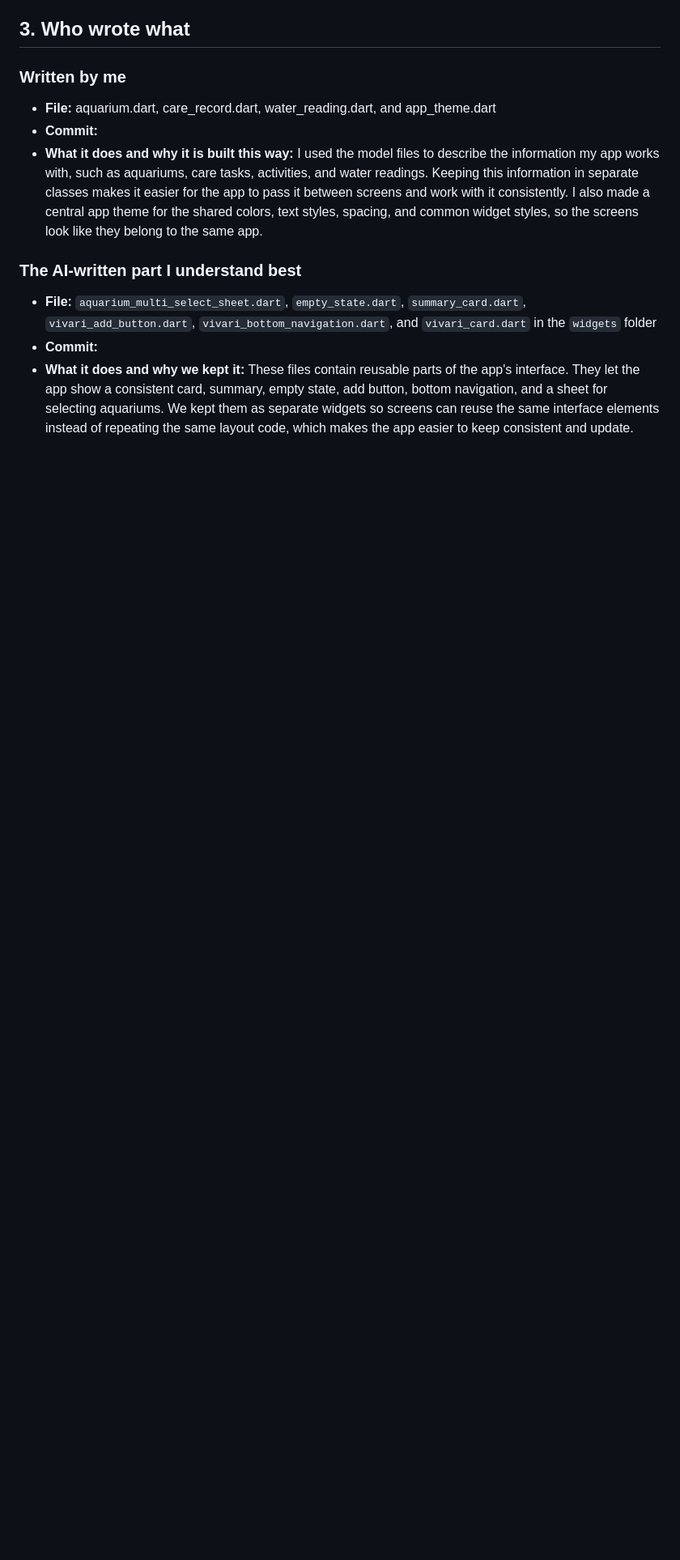
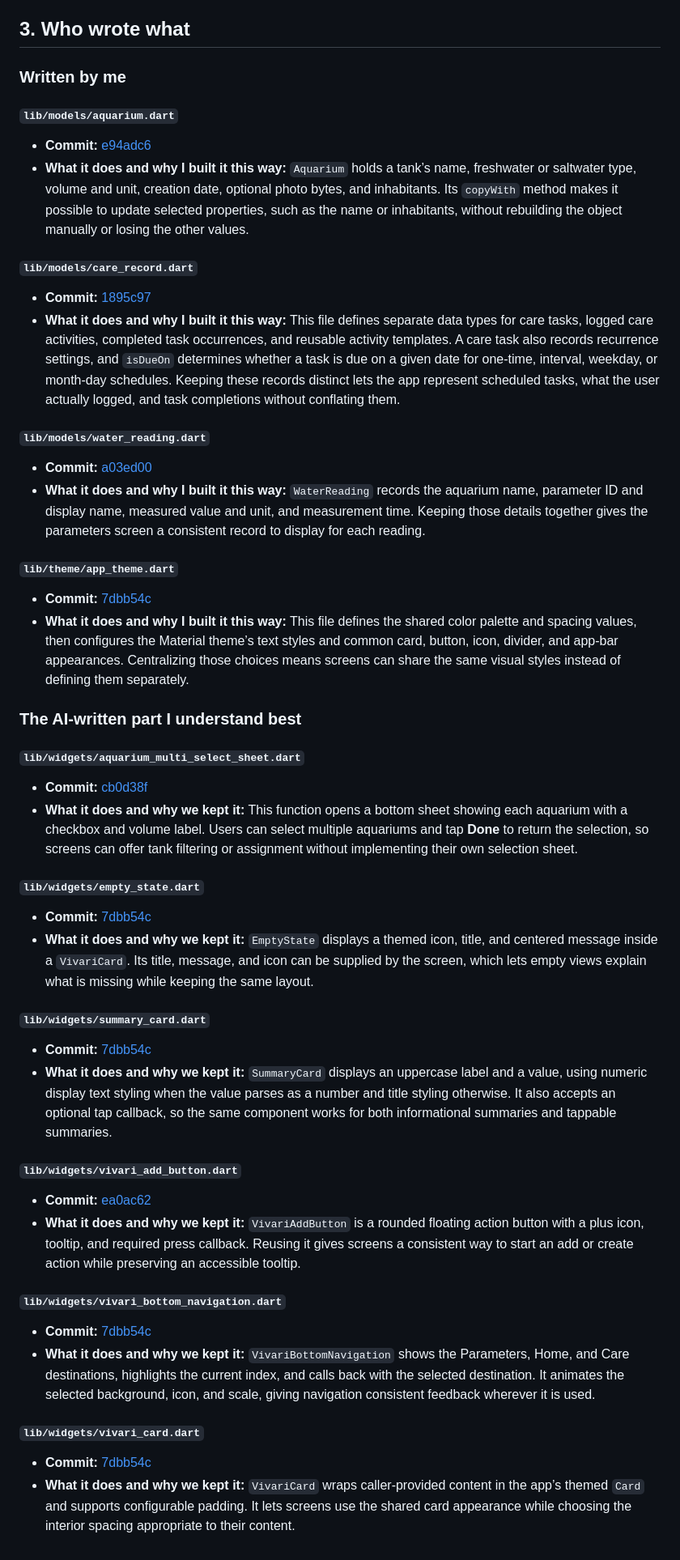
Before and after one commit to vvnrzn/Vivari, a Markdown page: AI-USAGE.md, the part around the change. Shown at 81% size. Rendered like a GitHub page; blank space fills up the shorter version.

Commit message:
fix AI md structure

```diff
--- a/AI-USAGE.md
+++ b/AI-USAGE.md
@@ -72,12 +72,54 @@
 
 ### Written by me
 
-- **File:** aquarium.dart, care_record.dart, water_reading.dart, and app_theme.dart
-- **Commit:**
-- **What it does and why it is built this way:** I used the model files to describe the information my app works with, such as aquariums, care tasks, activities, and water readings. Keeping this information in separate classes makes it easier for the app to pass it between screens and work with it consistently. I also made a central app theme for the shared colors, text styles, spacing, and common widget styles, so the screens look like they belong to the same app.
+#### `lib/models/aquarium.dart`
+
+- **Commit:** [e94adc6](https://github.com/vvnrzn/Vivari/commit/e94adc62ca7617ec68b2705ad02d1ec2b6c888c0)
+- **What it does and why I built it this way:** `Aquarium` holds a tank’s name, freshwater or saltwater type, volume and unit, creation date, optional photo bytes, and inhabitants. Its `copyWith` method makes it possible to update selected properties, such as the name or inhabitants, without rebuilding the object manually or losing the other values.
+
+#### `lib/models/care_record.dart`
+
+- **Commit:** [1895c97](https://github.com/vvnrzn/Vivari/commit/1895c976321b57c32924f8265736816be3cfcf1b)
+- **What it does and why I built it this way:** This file defines separate data types for care tasks, logged care activities, completed task occurrences, and reusable activity templates. A care task also records recurrence settings, and `isDueOn` determines whether a task is due on a given date for one-time, interval, weekday, or month-day schedules. Keeping these records distinct lets the app represent scheduled tasks, what the user actually logged, and task completions without conflating them.
+
+#### `lib/models/water_reading.dart`
+
+- **Commit:** [a03ed00](https://github.com/vvnrzn/Vivari/commit/a03ed00093cf9847636f291af0b628d77c61f480)
+- **What it does and why I built it this way:** `WaterReading` records the aquarium name, parameter ID and display name, measured value and unit, and measurement time. Keeping those details together gives the parameters screen a consistent record to display for each reading.
+
+#### `lib/theme/app_theme.dart`
+
+- **Commit:** [7dbb54c](https://github.com/vvnrzn/Vivari/commit/7dbb54ce0ecb2e5ad26827846021b852627e323f)
+- **What it does and why I built it this way:** This file defines the shared color palette and spacing values, then configures the Material theme’s text styles and common card, button, icon, divider, and app-bar appearances. Centralizing those choices means screens can share the same visual styles instead of defining them separately.
 
 ### The AI-written part I understand best
 
-- **File:** `aquarium_multi_select_sheet.dart`, `empty_state.dart`, `summary_card.dart`, `vivari_add_button.dart`, `vivari_bottom_navigation.dart`, and `vivari_card.dart` in the `widgets` folder
-- **Commit:**
-- **What it does and why we kept it:** These files contain reusable parts of the app's interface. They let the app show a consistent card, summary, empty state, add button, bottom navigation, and a sheet for selecting aquariums. We kept them as separate widgets so screens can reuse the same interface elements instead of repeating the same layout code, which makes the app easier to keep consistent and update.
+#### `lib/widgets/aquarium_multi_select_sheet.dart`
+
+- **Commit:** [cb0d38f](https://github.com/vvnrzn/Vivari/commit/cb0d38fff7b24f822b24e87d5c1e874047649983)
+- **What it does and why we kept it:** This function opens a bottom sheet showing each aquarium with a checkbox and volume label. Users can select multiple aquariums and tap **Done** to return the selection, so screens can offer tank filtering or assignment without implementing their own selection sheet.
+
+#### `lib/widgets/empty_state.dart`
+
+- **Commit:** [7dbb54c](https://github.com/vvnrzn/Vivari/commit/7dbb54ce0ecb2e5ad26827846021b852627e323f)
+- **What it does and why we kept it:** `EmptyState` displays a themed icon, title, and centered message inside a `VivariCard`. Its title, message, and icon can be supplied by the screen, which lets empty views explain what is missing while keeping the same layout.
+
+#### `lib/widgets/summary_card.dart`
+
+- **Commit:** [7dbb54c](https://github.com/vvnrzn/Vivari/commit/7dbb54ce0ecb2e5ad26827846021b852627e323f)
+- **What it does and why we kept it:** `SummaryCard` displays an uppercase label and a value, using numeric display text styling when the value parses as a number and title styling otherwise. It also accepts an optional tap callback, so the same component works for both informational summaries and tappable summaries.
+
+#### `lib/widgets/vivari_add_button.dart`
+
+- **Commit:** [ea0ac62](https://github.com/vvnrzn/Vivari/commit/ea0ac621189cd2779470ef8661fa7fd3014df29e)
+- **What it does and why we kept it:** `VivariAddButton` is a rounded floating action button with a plus icon, tooltip, and required press callback. Reusing it gives screens a consistent way to start an add or create action while preserving an accessible tooltip.
+
+#### `lib/widgets/vivari_bottom_navigation.dart`
+
+- **Commit:** [7dbb54c](https://github.com/vvnrzn/Vivari/commit/7dbb54ce0ecb2e5ad26827846021b852627e323f)
+- **What it does and why we kept it:** `VivariBottomNavigation` shows the Parameters, Home, and Care destinations, highlights the current index, and calls back with the selected destination. It animates the selected background, icon, and scale, giving navigation consistent feedback wherever it is used.
+
+#### `lib/widgets/vivari_card.dart`
+
+- **Commit:** [7dbb54c](https://github.com/vvnrzn/Vivari/commit/7dbb54ce0ecb2e5ad26827846021b852627e323f)
+- **What it does and why we kept it:** `VivariCard` wraps caller-provided content in the app’s themed `Card` and supports configurable padding. It lets screens use the shared card appearance while choosing the interior spacing appropriate to their content.
```
